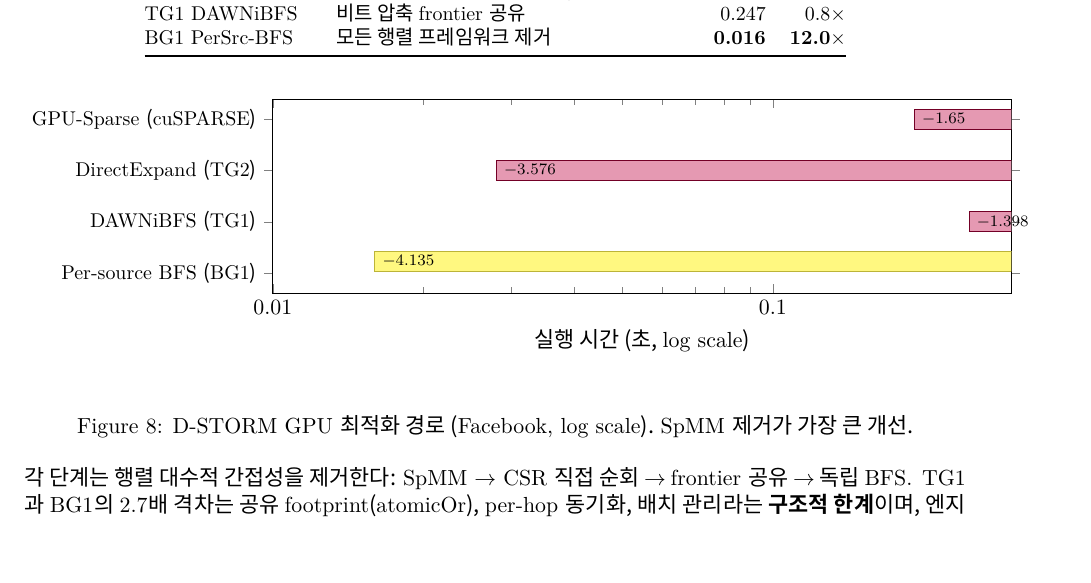
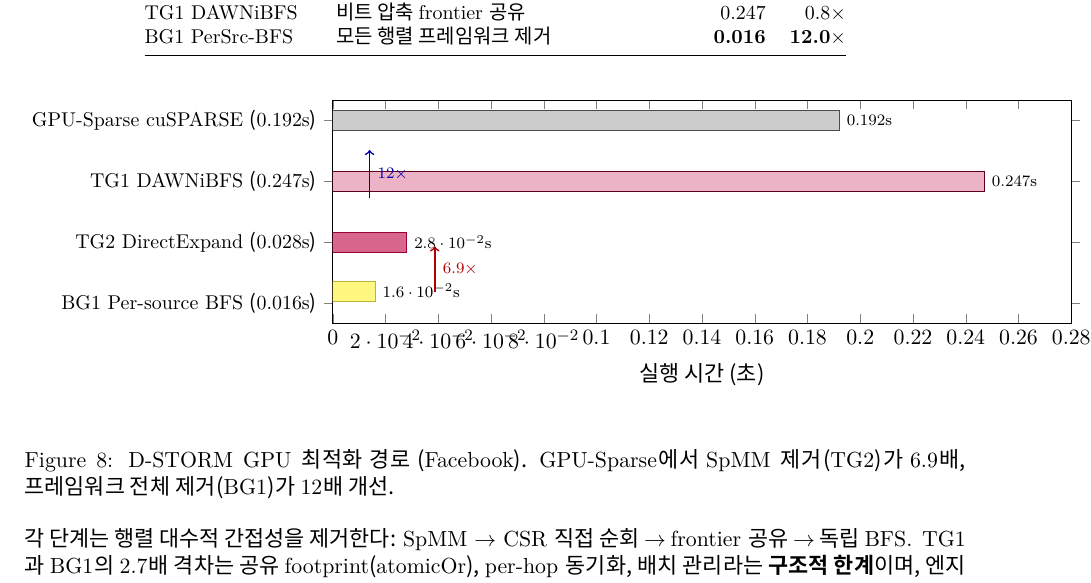
Before and after one commit to dknife/STRATA, a LaTeX document (03_Experiments/Comparison.tex): part of page 8 of 9, cut so that both start at the same text, the shorter picture padded with empty space. Compiled offline with XeLaTeX; a missing font is replaced by an installed copy or a similar font.

Commit message:
Fix Figure 8: linear scale bar chart with optimization path arrows

```diff
--- a/03_Experiments/Comparison.tex
+++ b/03_Experiments/Comparison.tex
@@ -546,25 +546,31 @@ BG1 PerSrc-BFS & 모든 행렬 프레임워크 제거 & \textbf{0.016} & \textbf
 \centering
 \begin{tikzpicture}
 \begin{axis}[
-  xbar, width=0.88\textwidth, height=5cm, bar width=10pt,
-  xlabel={실행 시간 (초, log scale)},
-  symbolic y coords={BG1,TG1,TG2,GPU-Sparse},
+  xbar, width=0.88\textwidth, height=5.5cm, bar width=10pt,
+  xlabel={실행 시간 (초)},
+  symbolic y coords={BG1,TG2,TG1,GPU-Sparse},
   ytick=data,
-  yticklabels={Per-source BFS (BG1),DAWNiBFS (TG1),DirectExpand (TG2),GPU-Sparse (cuSPARSE)},
-  xmin=0.01, xmax=0.3, xmode=log,
+  yticklabels={BG1 Per-source BFS (0.016s),TG2 DirectExpand (0.028s),TG1 DAWNiBFS (0.247s),GPU-Sparse cuSPARSE (0.192s)},
+  xmin=0, xmax=0.28,
   enlarge y limits={abs=10pt},
-  nodes near coords={\pgfmathprintnumber[precision=3]{\pgfplotspointmeta}},
+  nodes near coords={\pgfmathprintnumber[precision=3]{\pgfplotspointmeta}s},
   nodes near coords style={font=\scriptsize, anchor=west},
   y tick label style={font=\small},
-  log ticks with fixed point,
 ]
 \addplot[fill=yellow!50, draw=yellow!70!black, forget plot]
   coordinates {(0.016,BG1)};
-\addplot[fill=purple!40, draw=purple!60!black, bar shift=0pt, forget plot]
-  coordinates {(0.247,TG1) (0.028,TG2) (0.192,GPU-Sparse)};
+\addplot[fill=purple!60, draw=purple!80!black, bar shift=0pt, forget plot]
+  coordinates {(0.028,TG2)};
+\addplot[fill=purple!30, draw=purple!50!black, bar shift=0pt, forget plot]
+  coordinates {(0.247,TG1)};
+\addplot[fill=gray!40, draw=gray!60!black, bar shift=0pt, forget plot]
+  coordinates {(0.192,GPU-Sparse)};
 \end{axis}
+% Arrows showing optimization path
+\draw[->, thick, red!70!black] (1.8, 0.55) -- (1.8, 1.35) node[midway, right, font=\scriptsize] {6.9$\times$};
+\draw[->, thick, blue!70!black] (0.65, 2.2) -- (0.65, 3.05) node[midway, right, font=\scriptsize] {12$\times$};
 \end{tikzpicture}
-\caption{D-STORM GPU 최적화 경로 (Facebook, log scale). SpMM 제거가 가장 큰 개선.}
+\caption{D-STORM GPU 최적화 경로 (Facebook). GPU-Sparse에서 SpMM 제거(TG2)가 6.9배, 프레임워크 전체 제거(BG1)가 12배 개선.}
 \label{fig:convergence}
 \end{figure}
 
```
